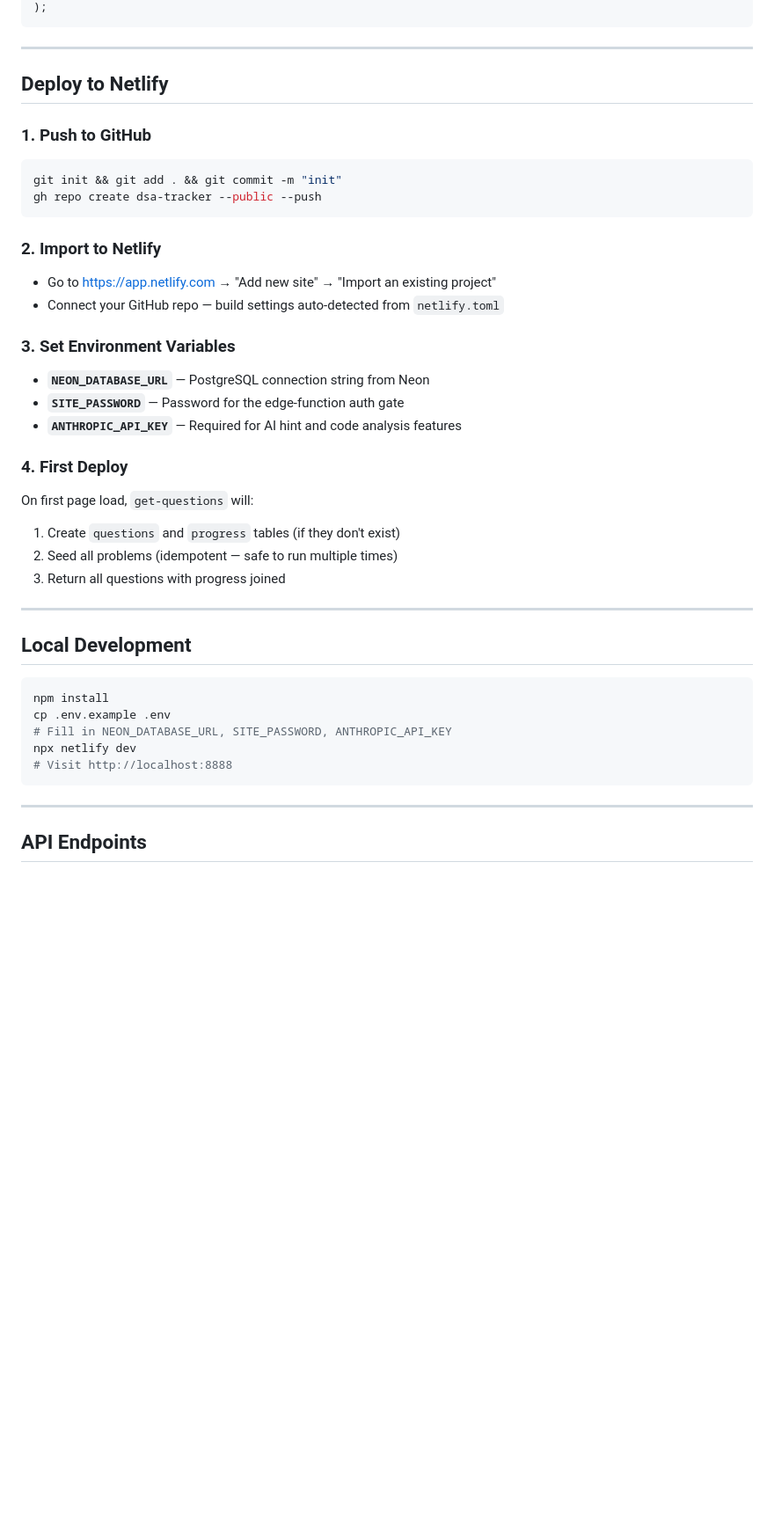
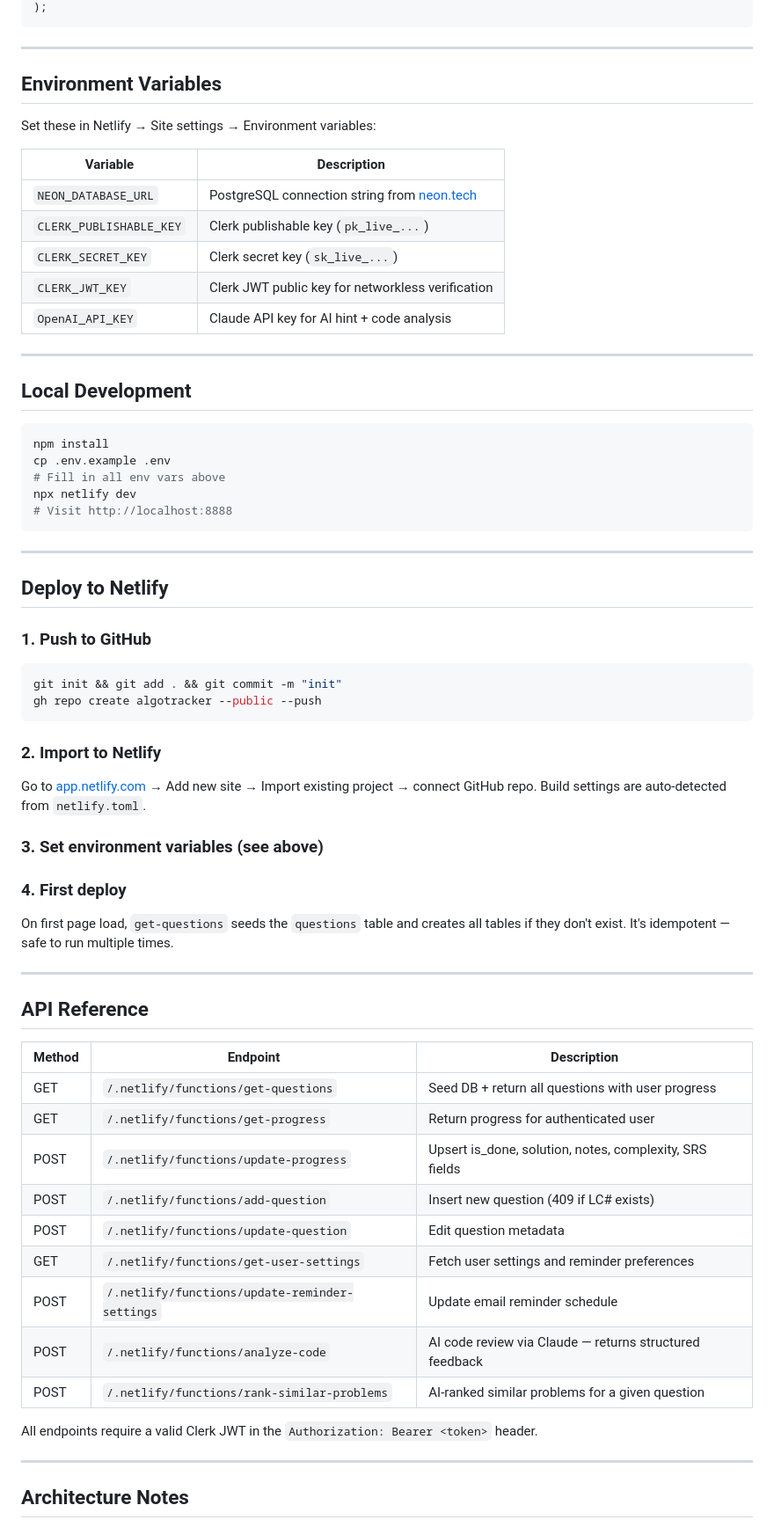
Before and after one commit to arindamparia/dsa-tracker, a Markdown page: README.md, the part around one of its changes. Shown at 88% size. Drawn GitHub-style; blank space fills up the shorter version.

````diff
--- a/README.md
+++ b/README.md
@@ -110,4 +179,30 @@ CREATE TABLE progress (
 );
+```
+
+---
+
+## Environment Variables
+
+Set these in Netlify → Site settings → Environment variables:
+
+| Variable | Description |
+|---|---|
+| `NEON_DATABASE_URL` | PostgreSQL connection string from [neon.tech](https://neon.tech) |
+| `CLERK_PUBLISHABLE_KEY` | Clerk publishable key (`pk_live_...`) |
+| `CLERK_SECRET_KEY` | Clerk secret key (`sk_live_...`) |
+| `CLERK_JWT_KEY` | Clerk JWT public key for networkless verification |
+| `OpenAI_API_KEY` | Claude API key for AI hint + code analysis |
+
+---
+
+## Local Development
+
+```bash
+npm install
+cp .env.example .env
+# Fill in all env vars above
+npx netlify dev
+# Visit http://localhost:8888
 ```
 
 ---
@@ -117,37 +212,36 @@ CREATE TABLE progress (
 ### 1. Push to GitHub
 ```bash
 git init && git add . && git commit -m "init"
-gh repo create dsa-tracker --public --push
+gh repo create algotracker --public --push
 ```
 
 ### 2. Import to Netlify
-- Go to https://app.netlify.com → "Add new site" → "Import an existing project"
-- Connect your GitHub repo — build settings auto-detected from `netlify.toml`
+Go to [app.netlify.com](https://app.netlify.com) → Add new site → Import existing project → connect GitHub repo. Build settings are auto-detected from `netlify.toml`.
 
-### 3. Set Environment Variables
-- **`NEON_DATABASE_URL`** — PostgreSQL connection string from Neon
-- **`SITE_PASSWORD`** — Password for the edge-function auth gate
-- **`ANTHROPIC_API_KEY`** — Required for AI hint and code analysis features
+### 3. Set environment variables (see above)
 
-### 4. First Deploy
-On first page load, `get-questions` will:
-1. Create `questions` and `progress` tables (if they don't exist)
-2. Seed all problems (idempotent — safe to run multiple times)
-3. Return all questions with progress joined
+### 4. First deploy
+On first page load, `get-questions` seeds the `questions` table and creates all tables if they don't exist. It's idempotent — safe to run multiple times.
 
 ---
 
-## Local Development
+## API Reference
 
-```bash
-npm install
-cp .env.example .env
-# Fill in NEON_DATABASE_URL, SITE_PASSWORD, ANTHROPIC_API_KEY
-npx netlify dev
-# Visit http://localhost:8888
-```
+| Method | Endpoint | Description |
+|---|---|---|
+| GET | `/.netlify/functions/get-questions` | Seed DB + return all questions with user progress |
+| GET | `/.netlify/functions/get-progress` | Return progress for authenticated user |
+| POST | `/.netlify/functions/update-progress` | Upsert is_done, solution, notes, complexity, SRS fields |
+| POST | `/.netlify/functions/add-question` | Insert new question (409 if LC# exists) |
+| POST | `/.netlify/functions/update-question` | Edit question metadata |
+| GET | `/.netlify/functions/get-user-settings` | Fetch user settings and reminder preferences |
+| POST | `/.netlify/functions/update-reminder-settings` | Update email reminder schedule |
+| POST | `/.netlify/functions/analyze-code` | AI code review via Claude — returns structured feedback |
+| POST | `/.netlify/functions/rank-similar-problems` | AI-ranked similar problems for a given question |
+
+All endpoints require a valid Clerk JWT in the `Authorization: Bearer <token>` header.
 
 ---
 
-## API Endpoints
+## Architecture Notes
 
````
Also changed, not shown: other parts of README.md (+155 -83 lines).
